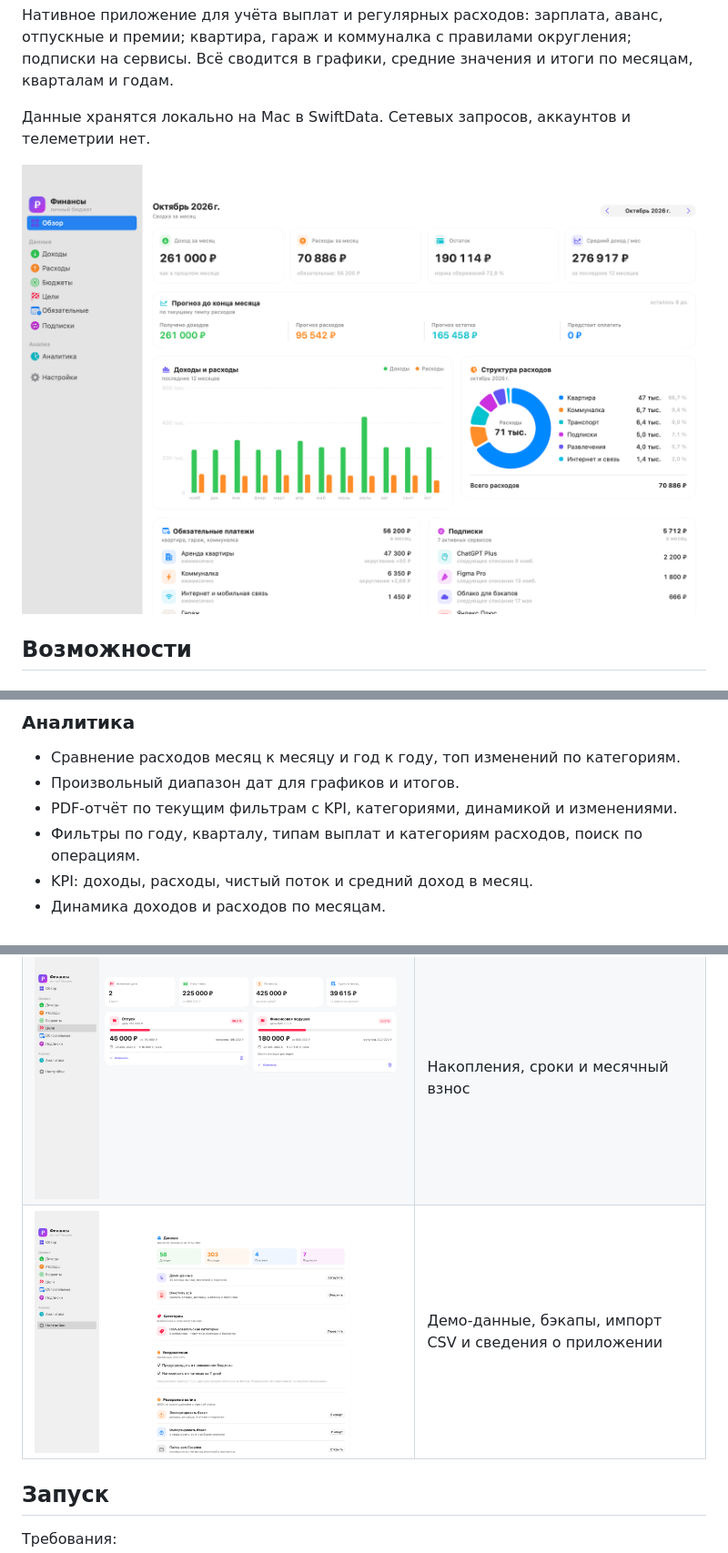
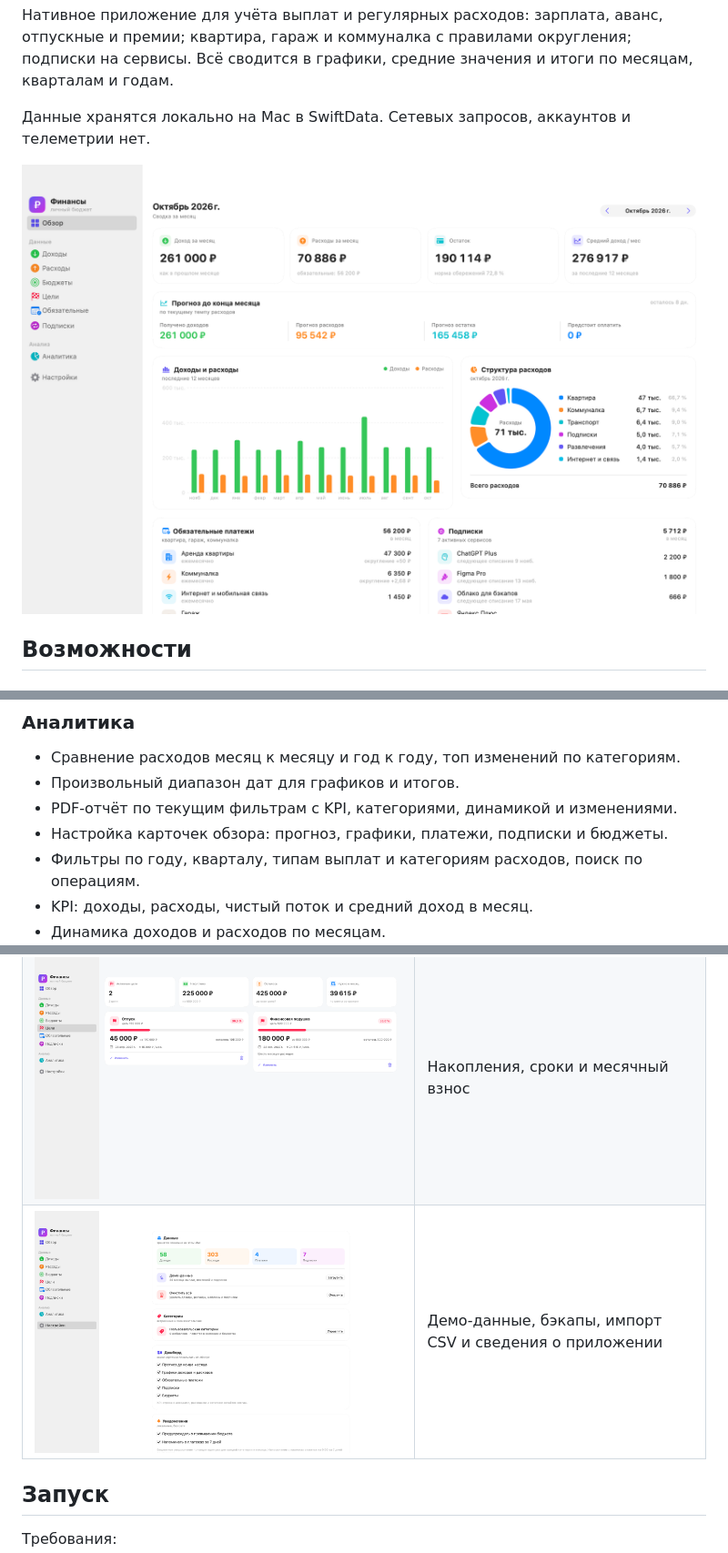
Before and after one commit to fso13/household-finances-apple, a Markdown page: README.md, 3 parts joined by grey strips. Shown at 91% size. Rendered like a GitHub page; pictures changed too: Screenshots/dashboard.png, Screenshots/settings.png.

```diff
--- a/README.md
+++ b/README.md
@@ -88,6 +88,7 @@
 - Сравнение расходов месяц к месяцу и год к году, топ изменений по категориям.
 - Произвольный диапазон дат для графиков и итогов.
 - PDF-отчёт по текущим фильтрам с KPI, категориями, динамикой и изменениями.
+- Настройка карточек обзора: прогноз, графики, платежи, подписки и бюджеты.
 - Фильтры по году, кварталу, типам выплат и категориям расходов, поиск по операциям.
 - KPI: доходы, расходы, чистый поток и средний доход в месяц.
 - Динамика доходов и расходов по месяцам.
```
Also changed, not shown: CHANGELOG.md (+1 -0 lines), ROADMAP.md (+1 -1 lines), docs/assets/dashboard.png, 3 other files.
